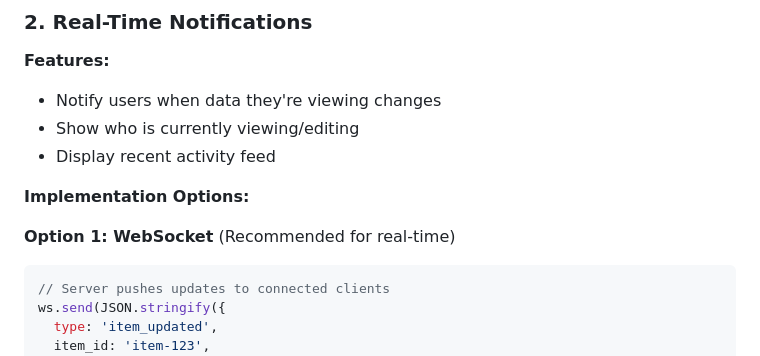
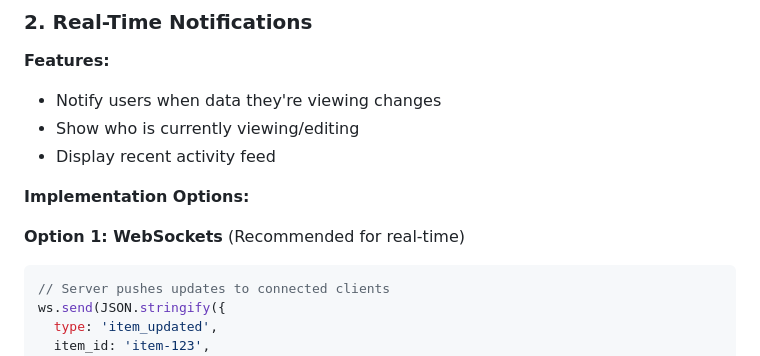
Before and after one commit to sixtusVI/warehouse-app, a Markdown page: AUTH_MULTIUSER_SPEC.md, the part around the change. Drawn GitHub-style.

````diff
--- a/AUTH_MULTIUSER_SPEC.md
+++ b/AUTH_MULTIUSER_SPEC.md
@@ -333,7 +333,7 @@ WHERE id = 'item-123' AND version = 5;
 
 **Implementation Options:**
 
-**Option 1: WebSocket** (Recommended for real-time)
+**Option 1: WebSockets** (Recommended for real-time)
 ```javascript
 // Server pushes updates to connected clients
 ws.send(JSON.stringify({
````
Also changed, not shown: .github/ISSUE_TEMPLATE/auth-multiuser.md (+2 -2 lines).
